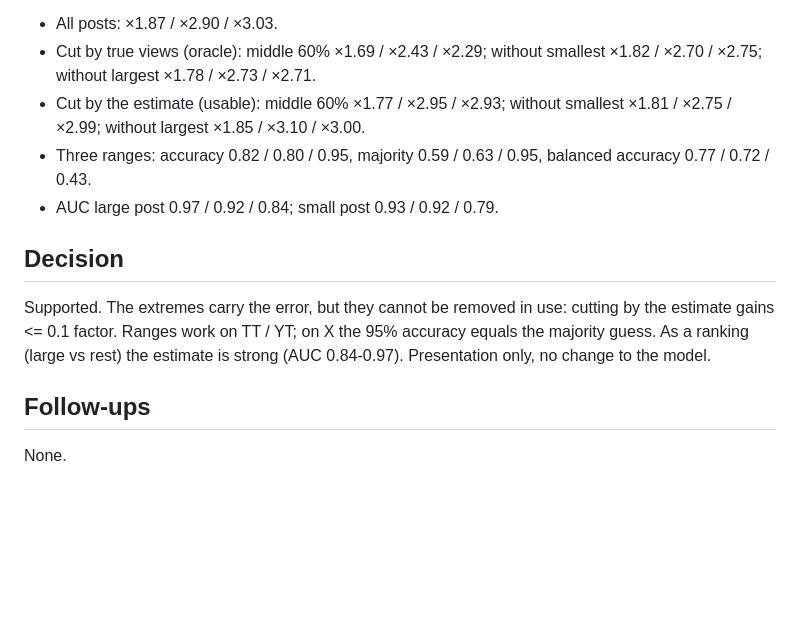
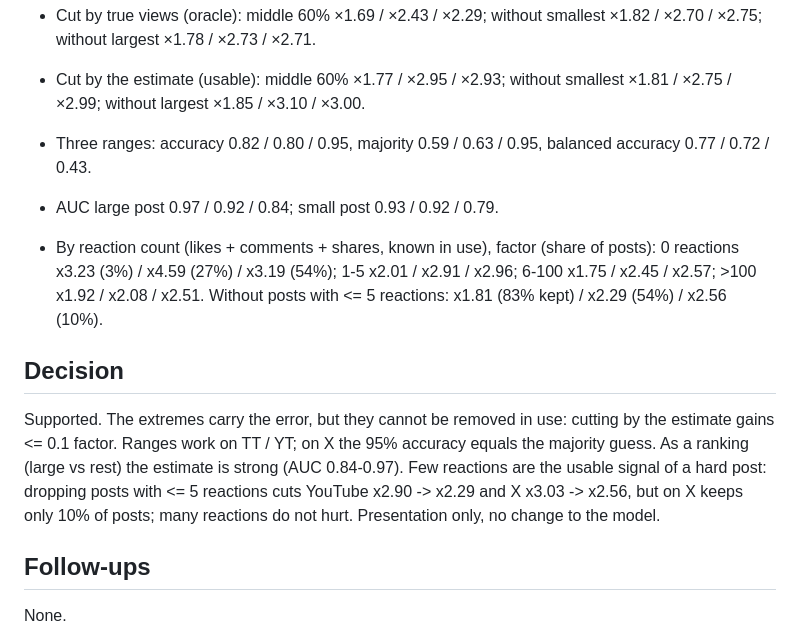
Before and after one commit to mikolaj-olesinski/Digital-Media-Analysis-PWR, a Markdown page: agent/vault/E228.md, the part around the change. GitHub-like rendering; blank space fills up the shorter version.

Commit message:
Slides: error by reaction count, simpler calibration chart; E228 reaction groups

```diff
--- a/agent/vault/E228.md
+++ b/agent/vault/E228.md
@@ -27,8 +27,10 @@ numbers: [data/processed/size_slices_numbers.json]
 - Three ranges: accuracy 0.82 / 0.80 / 0.95, majority 0.59 / 0.63 / 0.95, balanced accuracy 0.77 / 0.72 / 0.43.
 - AUC large post 0.97 / 0.92 / 0.84; small post 0.93 / 0.92 / 0.79.
 
+- By reaction count (likes + comments + shares, known in use), factor (share of posts): 0 reactions x3.23 (3%) / x4.59 (27%) / x3.19 (54%); 1-5 x2.01 / x2.91 / x2.96; 6-100 x1.75 / x2.45 / x2.57; >100 x1.92 / x2.08 / x2.51. Without posts with <= 5 reactions: x1.81 (83% kept) / x2.29 (54%) / x2.56 (10%).
+
 ## Decision
-Supported. The extremes carry the error, but they cannot be removed in use: cutting by the estimate gains <= 0.1 factor. Ranges work on TT / YT; on X the 95% accuracy equals the majority guess. As a ranking (large vs rest) the estimate is strong (AUC 0.84-0.97). Presentation only, no change to the model.
+Supported. The extremes carry the error, but they cannot be removed in use: cutting by the estimate gains <= 0.1 factor. Ranges work on TT / YT; on X the 95% accuracy equals the majority guess. As a ranking (large vs rest) the estimate is strong (AUC 0.84-0.97). Few reactions are the usable signal of a hard post: dropping posts with <= 5 reactions cuts YouTube x2.90 -> x2.29 and X x3.03 -> x2.56, but on X keeps only 10% of posts; many reactions do not hurt. Presentation only, no change to the model.
 
 ## Follow-ups
 None.
```
Also changed, not shown: docs/en/experiments.md (+1 -1 lines), docs/pl/experiments.md (+1 -1 lines), figures/deck_calib_pl.png (added), 8 other files.
